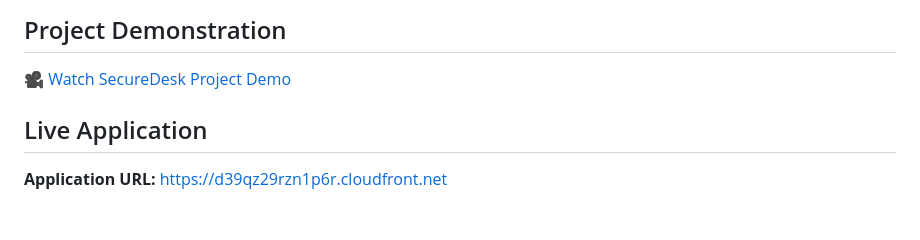
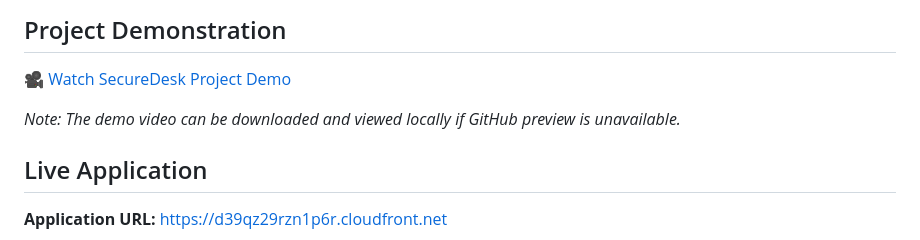
Before and after one commit to dell09-cloud/securedesk-devsecops, a Markdown page: README.md, the part around the change. GitHub-like rendering; blank space fills up the shorter version.

```diff
--- a/README.md
+++ b/README.md
@@ -13,6 +13,8 @@ This project demonstrates the implementation of cloud hosting, application secur
 ## Project Demonstration
 
 🎥 [Watch SecureDesk Project Demo](docs/Securedesk_Project_demo.mp4)
+
+*Note: The demo video can be downloaded and viewed locally if GitHub preview is unavailable.*
 
 ## Live Application
 
```
